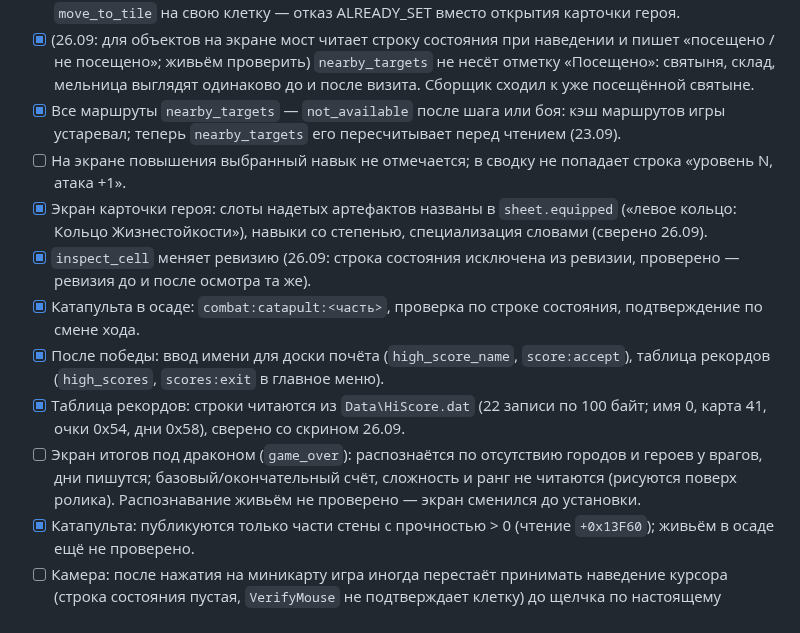
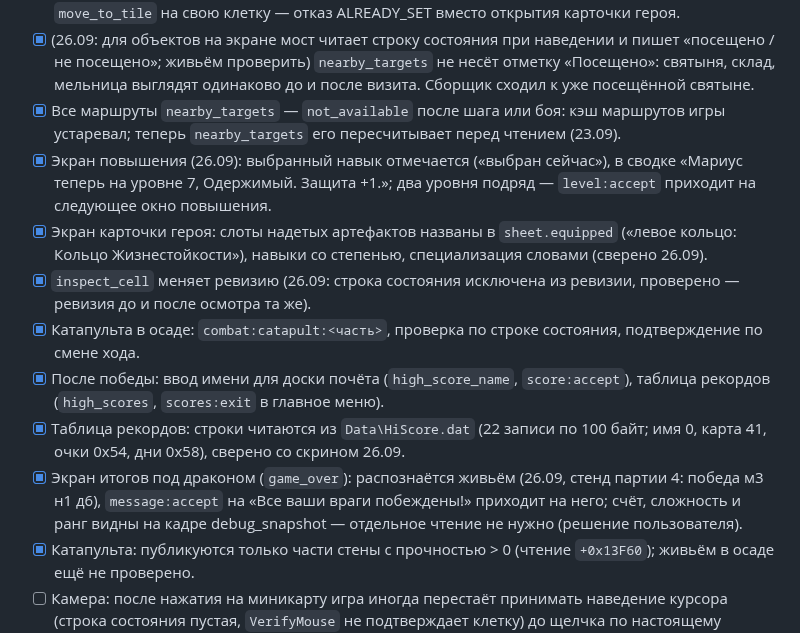
Before and after one commit to timoncool/hota-mcp, a Markdown page: docs/TASKS.md, the part around the change. Drawn GitHub-style.

Commit message:
TASKS: score screen and level-up closed

```diff
--- a/docs/TASKS.md
+++ b/docs/TASKS.md
@@ -78,13 +78,13 @@
 - [x] Слить два одинаковых отряда внутри одного ряда: в городе `army:join:<ряд><слот>+<слот>`, в окне обмена `exchange:join:left|right<слот>+<слот>` (26.09, проверено: «Гог x3, Гог x2» → «Гог x5»). Одинаковые ключи действий при двух отрядах одного имени больше не дублируются; `move_to_tile` на свою клетку — отказ ALREADY_SET вместо открытия карточки героя.
 - [x] (26.09: для объектов на экране мост читает строку состояния при наведении и пишет «посещено / не посещено»; живьём проверить) `nearby_targets` не несёт отметку «Посещено»: святыня, склад, мельница выглядят одинаково до и после визита. Сборщик сходил к уже посещённой святыне.
 - [x] Все маршруты `nearby_targets` — `not_available` после шага или боя: кэш маршрутов игры устаревал; теперь `nearby_targets` его пересчитывает перед чтением (23.09).
-- [ ] На экране повышения выбранный навык не отмечается; в сводку не попадает строка «уровень N, атака +1».
+- [x] Экран повышения (26.09): выбранный навык отмечается («выбран сейчас»), в сводке «Мариус теперь на уровне 7, Одержимый. Защита +1.»; два уровня подряд — `level:accept` приходит на следующее окно повышения.
 - [x] Экран карточки героя: слоты надетых артефактов названы в `sheet.equipped` («левое кольцо: Кольцо Жизнестойкости»), навыки со степенью, специализация словами (сверено 26.09).
 - [x] `inspect_cell` меняет ревизию (26.09: строка состояния исключена из ревизии, проверено — ревизия до и после осмотра та же).
 - [x] Катапульта в осаде: `combat:catapult:<часть>`, проверка по строке состояния, подтверждение по смене хода.
 - [x] После победы: ввод имени для доски почёта (`high_score_name`, `score:accept`), таблица рекордов (`high_scores`, `scores:exit` в главное меню).
 - [x] Таблица рекордов: строки читаются из `Data\HiScore.dat` (22 записи по 100 байт; имя 0, карта 41, очки 0x54, дни 0x58), сверено со скрином 26.09.
-- [ ] Экран итогов под драконом (`game_over`): распознаётся по отсутствию городов и героев у врагов, дни пишутся; базовый/окончательный счёт, сложность и ранг не читаются (рисуются поверх ролика). Распознавание живьём не проверено — экран сменился до установки.
+- [x] Экран итогов под драконом (`game_over`): распознаётся живьём (26.09, стенд партии 4: победа м3 н1 д6), `message:accept` на «Все ваши враги побеждены!» приходит на него; счёт, сложность и ранг видны на кадре debug_snapshot — отдельное чтение не нужно (решение пользователя).
 - [x] Катапульта: публикуются только части стены с прочностью > 0 (чтение `+0x13F60`); живьём в осаде ещё не проверено.
 - [ ] Камера: после нажатия на миникарту игра иногда перестаёт принимать наведение курсора (строка состояния пустая, `VerifyMouse` не подтверждает клетку) до щелчка по настоящему элементу интерфейса — выбор героя `hero:pick` снимает это; щелчок по строке состояния (контрол 200, просто текст) — нет. Подобрать безвредный щелчок-сброс и встроить в доводку камеры. 26.09: сброс встроен — другой герой и обратно, а при одном герое свой город в списке и обратно (город снимает выбор с героя, портрет героя возвращает — проверено нажатиями); сам сбой по заказу не воспроизводится.
 - [x] Прокрутка Ctrl+стрелка убрана (`view:scroll`): игра читает Ctrl с настоящей клавиатуры, присланная Ctrl+стрелка приходит голой стрелкой — это шаг выбранного героя.
```
